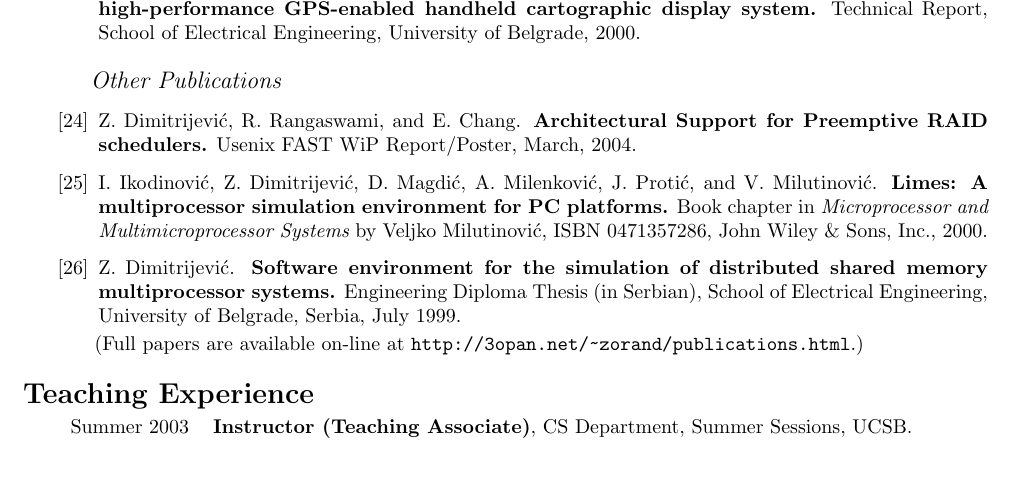
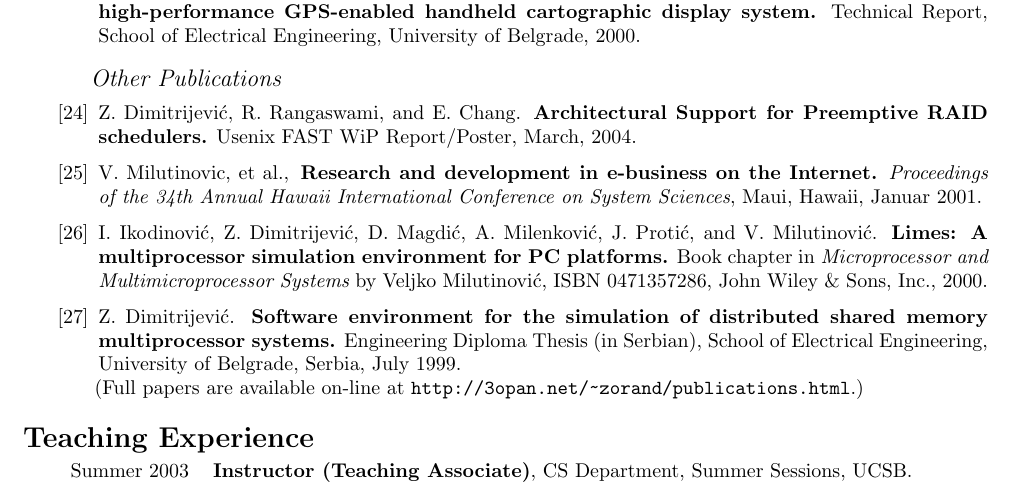
Before and after one commit to zorand/resume, a LaTeX CV (zoran-CV-pub.tex): part of page 4 of 5, cut so that both start at the same text. Compiled offline with pdfLaTeX.

Commit message:
Added forgotten paper.

```diff
--- a/zoran-CV-pub.tex
+++ b/zoran-CV-pub.tex
@@ -441,6 +442,12 @@ Z.~Dimitrijevi\'c, R.~Rangaswami, D.~Watson, and A.~Acharya.
  Z.~Dimitrijevi\'c, R.~Rangaswami, and E.~Chang.
  \newblock {\bf Architectural Support for Preemptive RAID schedulers.}
  \newblock Usenix FAST WiP Report/Poster, March, 2004.
+
+\bibitem{hawaii}
+ V.~Milutinovic, et al.,
+ \newblock {\bf Research and development in e-business on the Internet.}
+ \newblock {\em Proceedings of the 34th Annual Hawaii International Conference on System Sciences},
+Maui, Hawaii, Januar 2001.
 
 \bibitem{limes-book}
  I.~Ikodinovi\'c, Z.~Dimitrijevi\'c, D.~Magdi\'c, A.~Milenkovi\'c, J.~Proti\'c, and
```
Also changed, not shown: zoran-CV-pub.pdf, zoran-CV-pub.tex (1 more changed lines).
